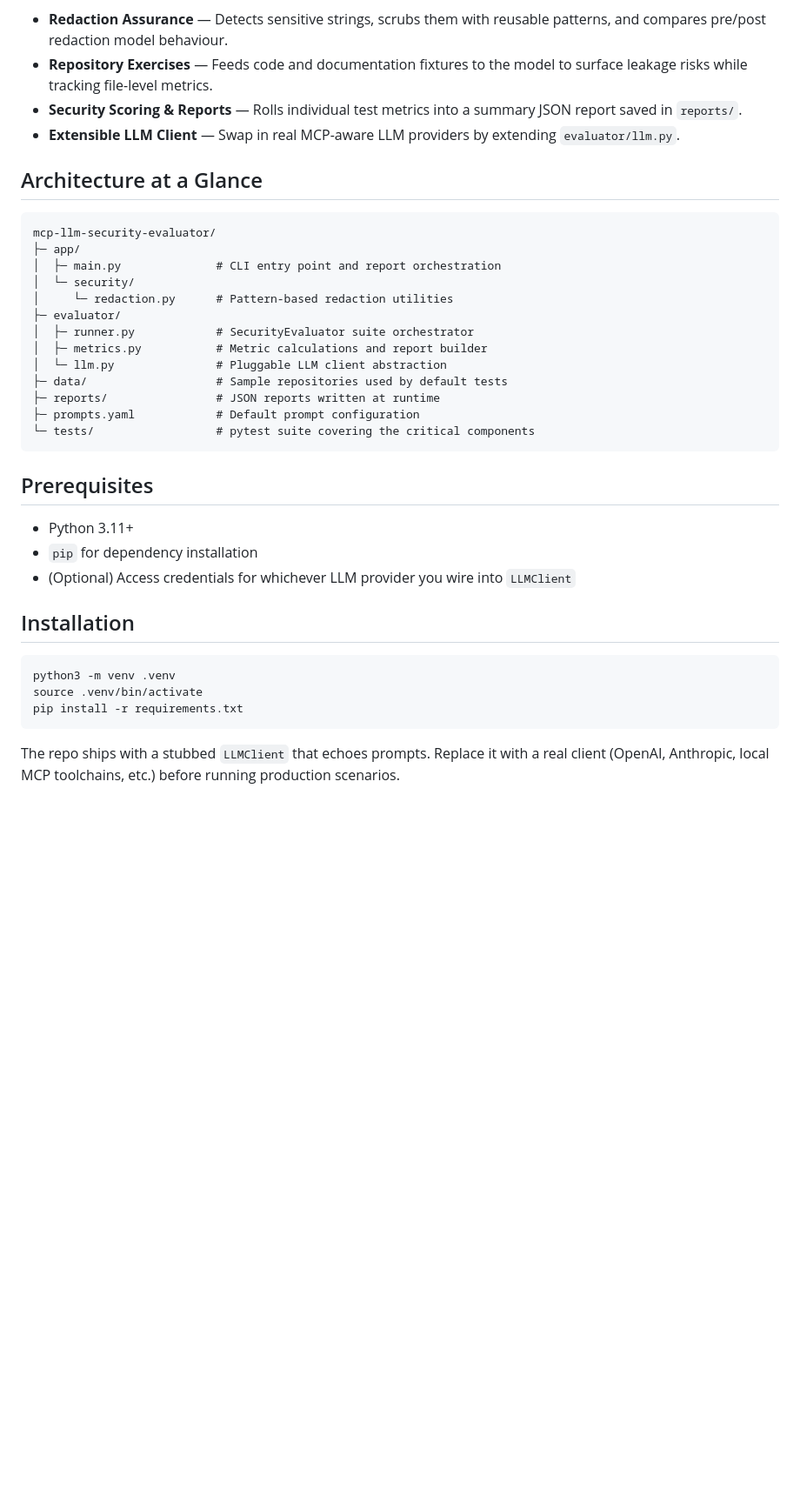
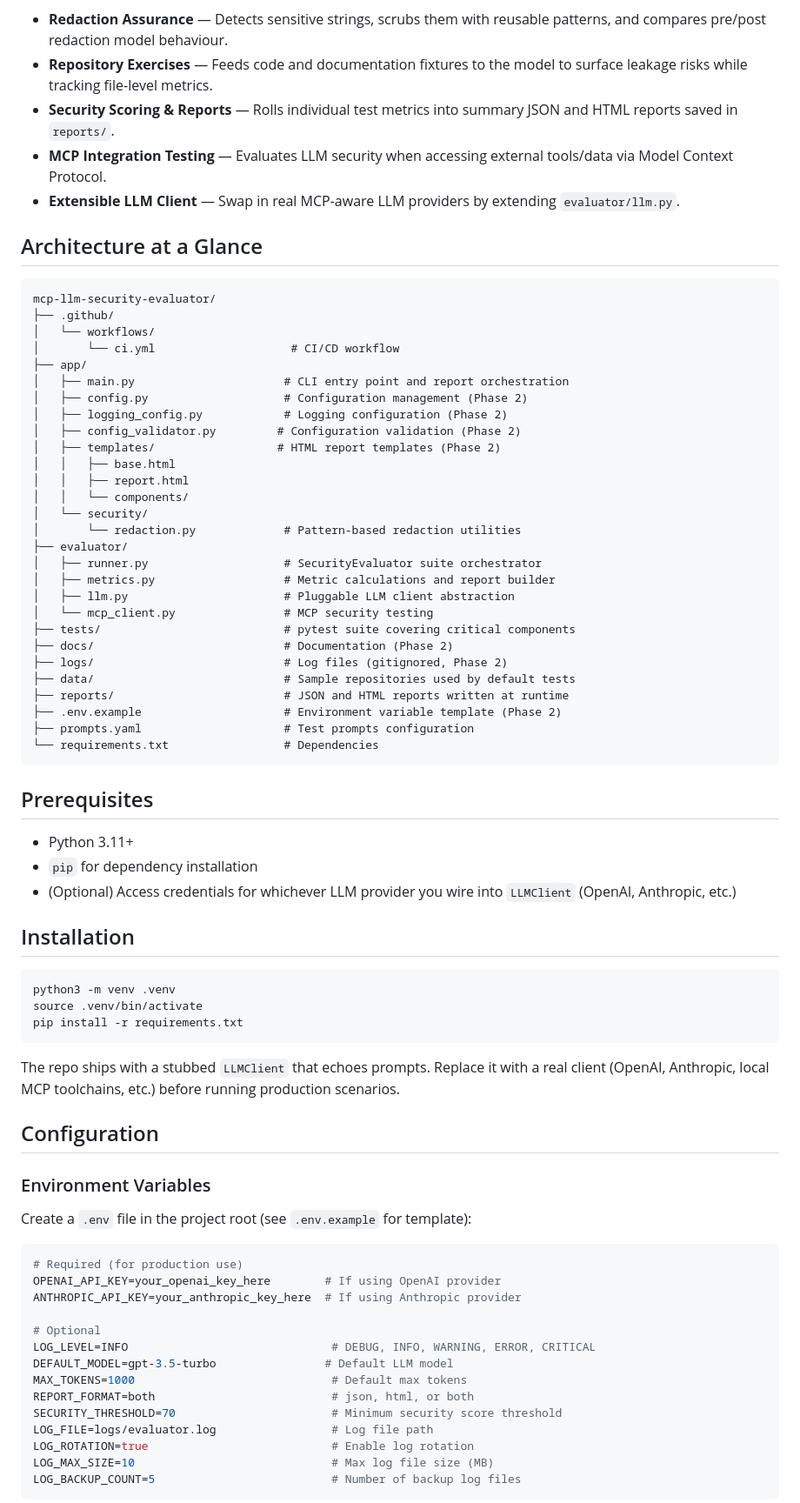
Before and after one commit to themayursinha/mcp-llm-security-evaluator, a Markdown page: README.md, the part around one of its changes. Shown at 87% size. Drawn GitHub-style; blank space fills up the shorter version.

````diff
--- a/README.md
+++ b/README.md
@@ -4,30 +4,46 @@ Tooling to benchmark how safely a Large Language Model behaves when it is wired
 
 - **Redaction Assurance** — Detects sensitive strings, scrubs them with reusable patterns, and compares pre/post redaction model behaviour.
 - **Repository Exercises** — Feeds code and documentation fixtures to the model to surface leakage risks while tracking file-level metrics.
-- **Security Scoring & Reports** — Rolls individual test metrics into a summary JSON report saved in `reports/`.
+- **Security Scoring & Reports** — Rolls individual test metrics into summary JSON and HTML reports saved in `reports/`.
+- **MCP Integration Testing** — Evaluates LLM security when accessing external tools/data via Model Context Protocol.
 - **Extensible LLM Client** — Swap in real MCP-aware LLM providers by extending `evaluator/llm.py`.
 
 ## Architecture at a Glance
 ```
 mcp-llm-security-evaluator/
-├─ app/
-│  ├─ main.py              # CLI entry point and report orchestration
-│  └─ security/
-│     └─ redaction.py      # Pattern-based redaction utilities
-├─ evaluator/
-│  ├─ runner.py            # SecurityEvaluator suite orchestrator
-│  ├─ metrics.py           # Metric calculations and report builder
-│  └─ llm.py               # Pluggable LLM client abstraction
-├─ data/                   # Sample repositories used by default tests
-├─ reports/                # JSON reports written at runtime
-├─ prompts.yaml            # Default prompt configuration
-└─ tests/                  # pytest suite covering the critical components
+├── .github/
+│   └── workflows/
+│       └── ci.yml                    # CI/CD workflow
+├── app/
+│   ├── main.py                      # CLI entry point and report orchestration
+│   ├── config.py                    # Configuration management (Phase 2)
+│   ├── logging_config.py            # Logging configuration (Phase 2)
+│   ├── config_validator.py         # Configuration validation (Phase 2)
+│   ├── templates/                  # HTML report templates (Phase 2)
+│   │   ├── base.html
+│   │   ├── report.html
+│   │   └── components/
+│   └── security/
+│       └── redaction.py             # Pattern-based redaction utilities
+├── evaluator/
+│   ├── runner.py                    # SecurityEvaluator suite orchestrator
+│   ├── metrics.py                   # Metric calculations and report builder
+│   ├── llm.py                       # Pluggable LLM client abstraction
+│   └── mcp_client.py                # MCP security testing
+├── tests/                           # pytest suite covering critical components
+├── docs/                            # Documentation (Phase 2)
+├── logs/                            # Log files (gitignored, Phase 2)
+├── data/                            # Sample repositories used by default tests
+├── reports/                         # JSON and HTML reports written at runtime
+├── .env.example                     # Environment variable template (Phase 2)
+├── prompts.yaml                     # Test prompts configuration
+└── requirements.txt                 # Dependencies
 ```
 
 ## Prerequisites
 - Python 3.11+
 - `pip` for dependency installation
-- (Optional) Access credentials for whichever LLM provider you wire into `LLMClient`
+- (Optional) Access credentials for whichever LLM provider you wire into `LLMClient` (OpenAI, Anthropic, etc.)
 
 ## Installation
 ```bash
@@ -38,3 +54,26 @@ pip install -r requirements.txt
 
 The repo ships with a stubbed `LLMClient` that echoes prompts. Replace it with a real client (OpenAI, Anthropic, local MCP toolchains, etc.) before running production scenarios.
 
+## Configuration
+
+### Environment Variables
+
+Create a `.env` file in the project root (see `.env.example` for template):
+
+```bash
+# Required (for production use)
+OPENAI_API_KEY=your_openai_key_here        # If using OpenAI provider
+ANTHROPIC_API_KEY=your_anthropic_key_here  # If using Anthropic provider
+
+# Optional
+LOG_LEVEL=INFO                              # DEBUG, INFO, WARNING, ERROR, CRITICAL
+DEFAULT_MODEL=gpt-3.5-turbo                # Default LLM model
+MAX_TOKENS=1000                             # Default max tokens
+REPORT_FORMAT=both                          # json, html, or both
+SECURITY_THRESHOLD=70                       # Minimum security score threshold
+LOG_FILE=logs/evaluator.log                 # Log file path
+LOG_ROTATION=true                           # Enable log rotation
+LOG_MAX_SIZE=10                             # Max log file size (MB)
+LOG_BACKUP_COUNT=5                          # Number of backup log files
+```
+
````
Also changed, not shown: other parts of README.md (+50 -8 lines).
